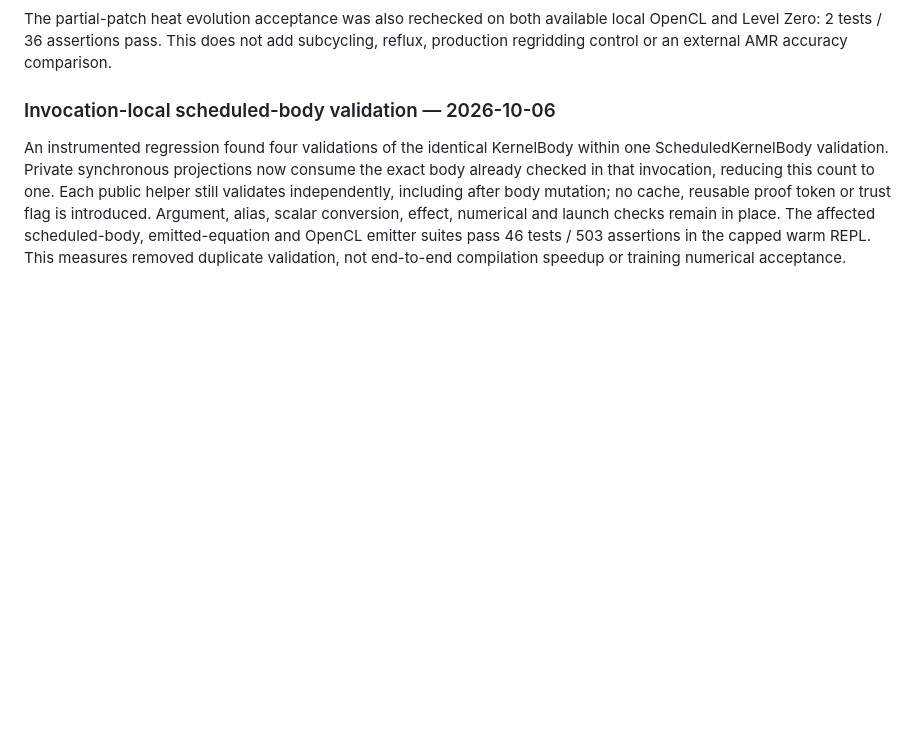
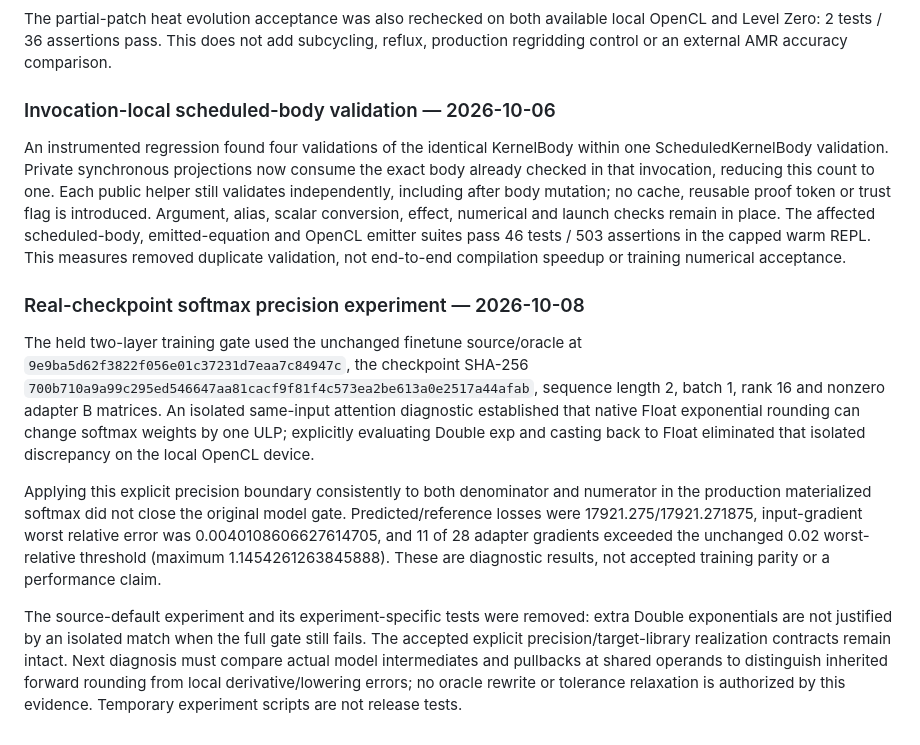
Before and after one commit to replikativ/raster, a Markdown page: design/local-compiler-evidence.md, the part around the change. Rendered like a GitHub page; blank space fills up the shorter version.

Commit message:
Record rejected real-checkpoint softmax precision experiment

```diff
--- a/design/local-compiler-evidence.md
+++ b/design/local-compiler-evidence.md
@@ -1250,3 +1250,28 @@ trust flag is introduced. Argument, alias, scalar conversion, effect, numerical
 checks remain in place. The affected scheduled-body, emitted-equation and OpenCL emitter
 suites pass 46 tests / 503 assertions in the capped warm REPL. This measures removed duplicate
 validation, not end-to-end compilation speedup or training numerical acceptance.
+
+### Real-checkpoint softmax precision experiment — 2026-10-08
+
+The held two-layer training gate used the unchanged finetune source/oracle at
+`9e9ba5d62f3822f056e01c37231d7eaa7c84947c`, the checkpoint SHA-256
+`700b710a9a99c295ed546647aa81cacf9f81f4c573ea2be613a0e2517a44afab`,
+sequence length 2, batch 1, rank 16 and nonzero adapter B matrices. An isolated
+same-input attention diagnostic established that native Float exponential rounding
+can change softmax weights by one ULP; explicitly evaluating Double exp and casting
+back to Float eliminated that isolated discrepancy on the local OpenCL device.
+
+Applying this explicit precision boundary consistently to both denominator and
+numerator in the production materialized softmax did not close the original model
+gate. Predicted/reference losses were 17921.275/17921.271875, input-gradient worst
+relative error was 0.0040108606627614705, and 11 of 28 adapter gradients exceeded
+the unchanged 0.02 worst-relative threshold (maximum 1.1454261263845888).
+These are diagnostic results, not accepted training parity or a performance claim.
+
+The source-default experiment and its experiment-specific tests were removed:
+extra Double exponentials are not justified by an isolated match when the full
+gate still fails. The accepted explicit precision/target-library realization
+contracts remain intact. Next diagnosis must compare actual model intermediates
+and pullbacks at shared operands to distinguish inherited forward rounding from
+local derivative/lowering errors; no oracle rewrite or tolerance relaxation is
+authorized by this evidence. Temporary experiment scripts are not release tests.
```
